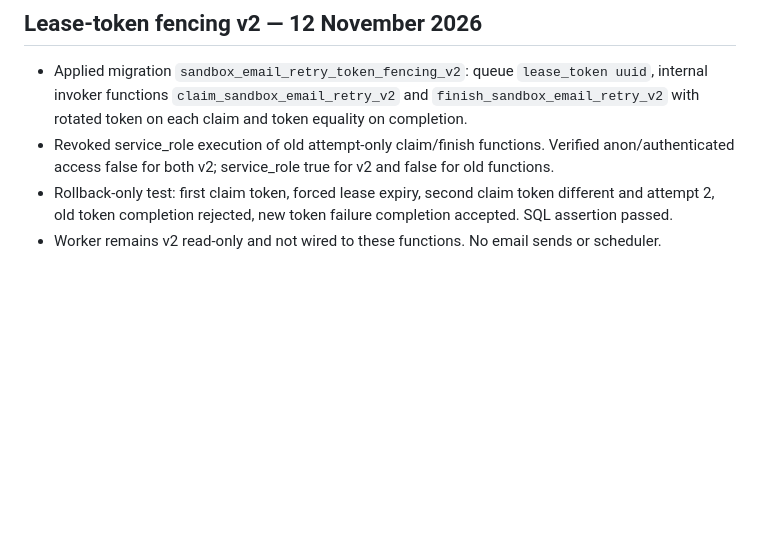
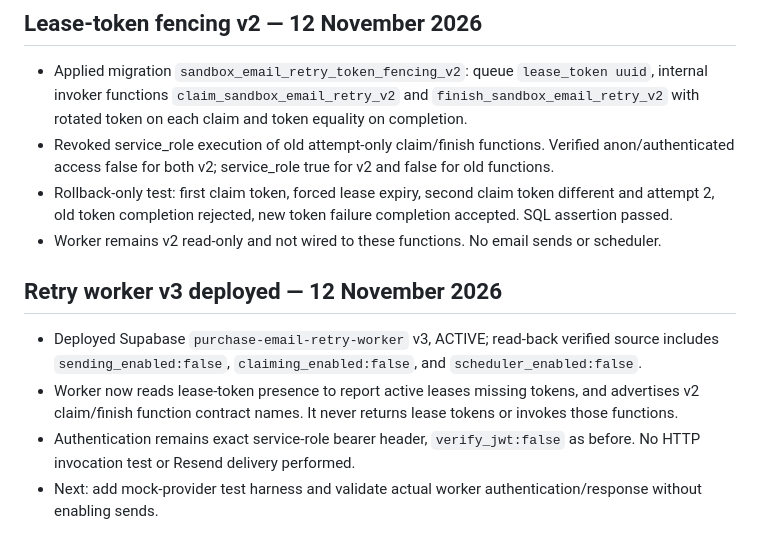
Before and after one commit to jonespm1975-cpu/flatoutbuiltuproofing, a Markdown page: AUDIT_2026-11-12.md, the part around the change. Rendered like a GitHub page; blank space fills up the shorter version.

Commit message:
deploy: audit sandbox retry worker v3 token-aware read-only monitoring

```diff
--- a/AUDIT_2026-11-12.md
+++ b/AUDIT_2026-11-12.md
@@ -109,3 +109,9 @@ No customer charges, live payment setting changes or entitlement modifications a
 - Revoked service_role execution of old attempt-only claim/finish functions. Verified anon/authenticated access false for both v2; service_role true for v2 and false for old functions.
 - Rollback-only test: first claim token, forced lease expiry, second claim token different and attempt 2, old token completion rejected, new token failure completion accepted. SQL assertion passed.
 - Worker remains v2 read-only and not wired to these functions. No email sends or scheduler.
+
+## Retry worker v3 deployed — 12 November 2026
+- Deployed Supabase `purchase-email-retry-worker` v3, ACTIVE; read-back verified source includes `sending_enabled:false`, `claiming_enabled:false`, and `scheduler_enabled:false`.
+- Worker now reads lease-token presence to report active leases missing tokens, and advertises v2 claim/finish function contract names. It never returns lease tokens or invokes those functions.
+- Authentication remains exact service-role bearer header, `verify_jwt:false` as before. No HTTP invocation test or Resend delivery performed.
+- Next: add mock-provider test harness and validate actual worker authentication/response without enabling sends.
```
